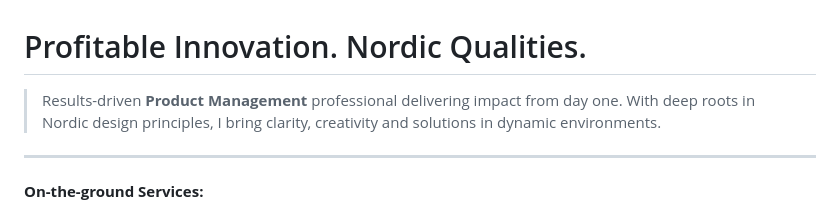
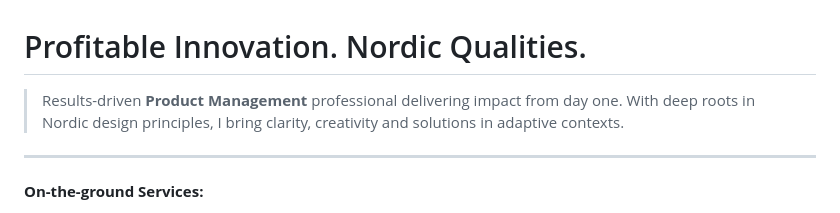
Before and after one commit to herkkules/herkkules, a Markdown page: README.md, the part around the change. Rendered like a GitHub page.

Commit message:
Update README.md
Signed-off-by: Oskar Hiekkanen <oskar.hiekkanen@helsinki.fi>

```diff
--- a/README.md
+++ b/README.md
@@ -1,5 +1,6 @@
 # Profitable Innovation. Nordic Qualities.
-> Results-driven **Product Management** professional delivering impact from day one. With deep roots in Nordic design principles, I bring clarity, creativity and solutions in dynamic environments.
+> Results-driven **Product Management** professional delivering impact from day one. With deep roots in Nordic design principles, I bring clarity, creativity and solutions in adaptive contexts.
+
 ---
 
 **On-the-ground Services:**
```
